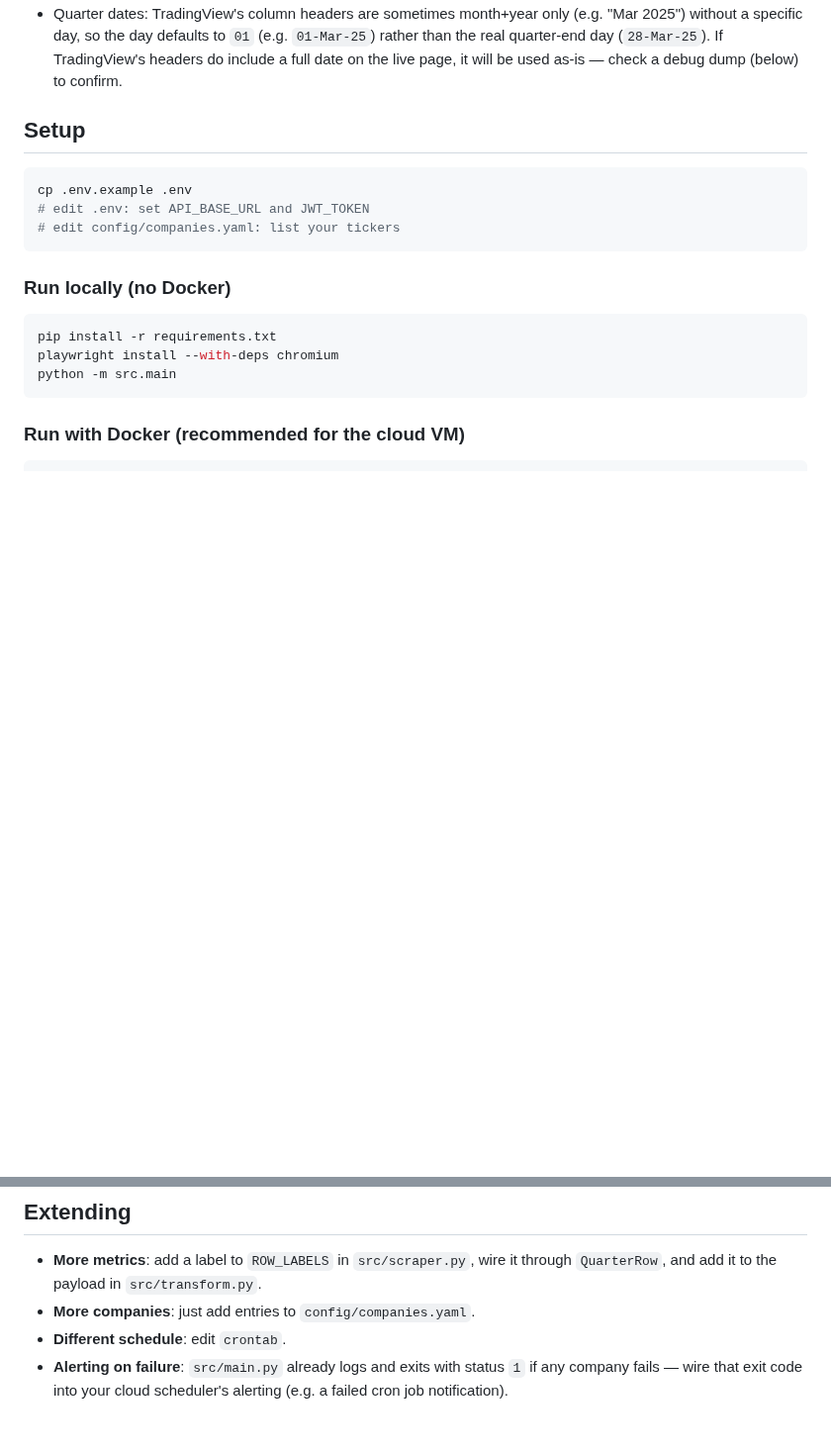
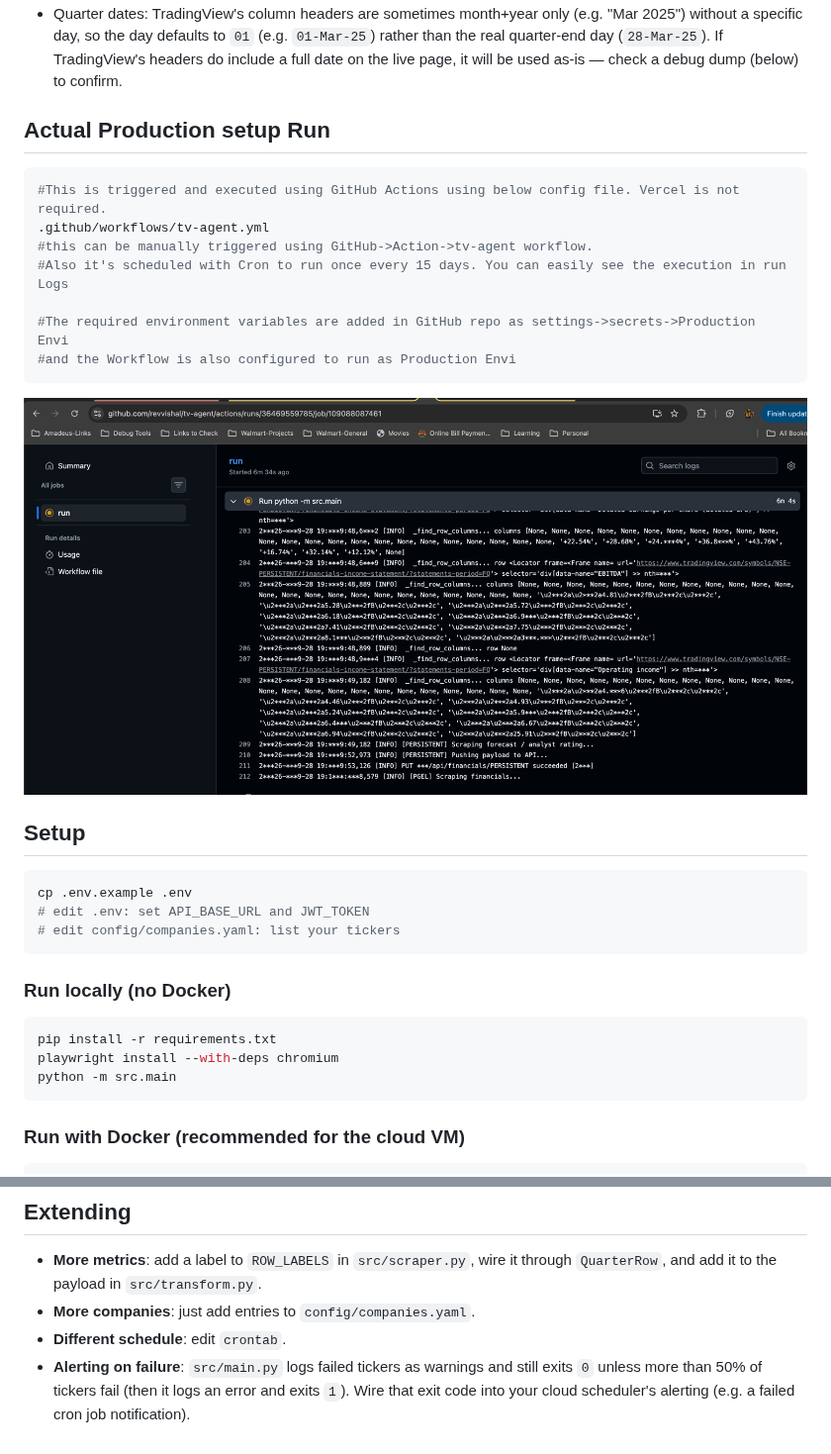
Before and after one commit to revvishal/tv-agent, a Markdown page: README.md, 2 parts joined by grey strips. Shown at 99% size. GitHub-like rendering; pictures changed too: img.png (added); blank space fills up the shorter version.

Commit message:
Fixed processing status

````diff
--- a/README.md
+++ b/README.md
@@ -49,6 +49,20 @@ technically, but:
   (e.g. `01-Mar-25`) rather than the real quarter-end day (`28-Mar-25`).
   If TradingView's headers do include a full date on the live page, it will
   be used as-is — check a debug dump (below) to confirm.
+
+## Actual Production setup Run
+
+```bash
+#This is triggered and executed using GitHub Actions using below config file. Vercel is not required.
+.github/workflows/tv-agent.yml
+#this can be manually triggered using GitHub->Action->tv-agent workflow.
+#Also it's scheduled with Cron to run once every 15 days. You can easily see the execution in run Logs
+
+#The required environment variables are added in GitHub repo as settings->secrets->Production Envi
+#and the Workflow is also configured to run as Production Envi
+```
+
+![img.png](img.png)
 
 ## Setup
 
@@ -146,6 +160,7 @@ entrypoint.sh           # containerize + schedule with cron
   through `QuarterRow`, and add it to the payload in `src/transform.py`.
 - **More companies**: just add entries to `config/companies.yaml`.
 - **Different schedule**: edit `crontab`.
-- **Alerting on failure**: `src/main.py` already logs and exits with status
-  `1` if any company fails — wire that exit code into your cloud
-  scheduler's alerting (e.g. a failed cron job notification).
+- **Alerting on failure**: `src/main.py` logs failed tickers as warnings and
+  still exits `0` unless more than 50% of tickers fail (then it logs an
+  error and exits `1`). Wire that exit code into your cloud scheduler's
+  alerting (e.g. a failed cron job notification).
````
Also changed, not shown: 1 other file.
